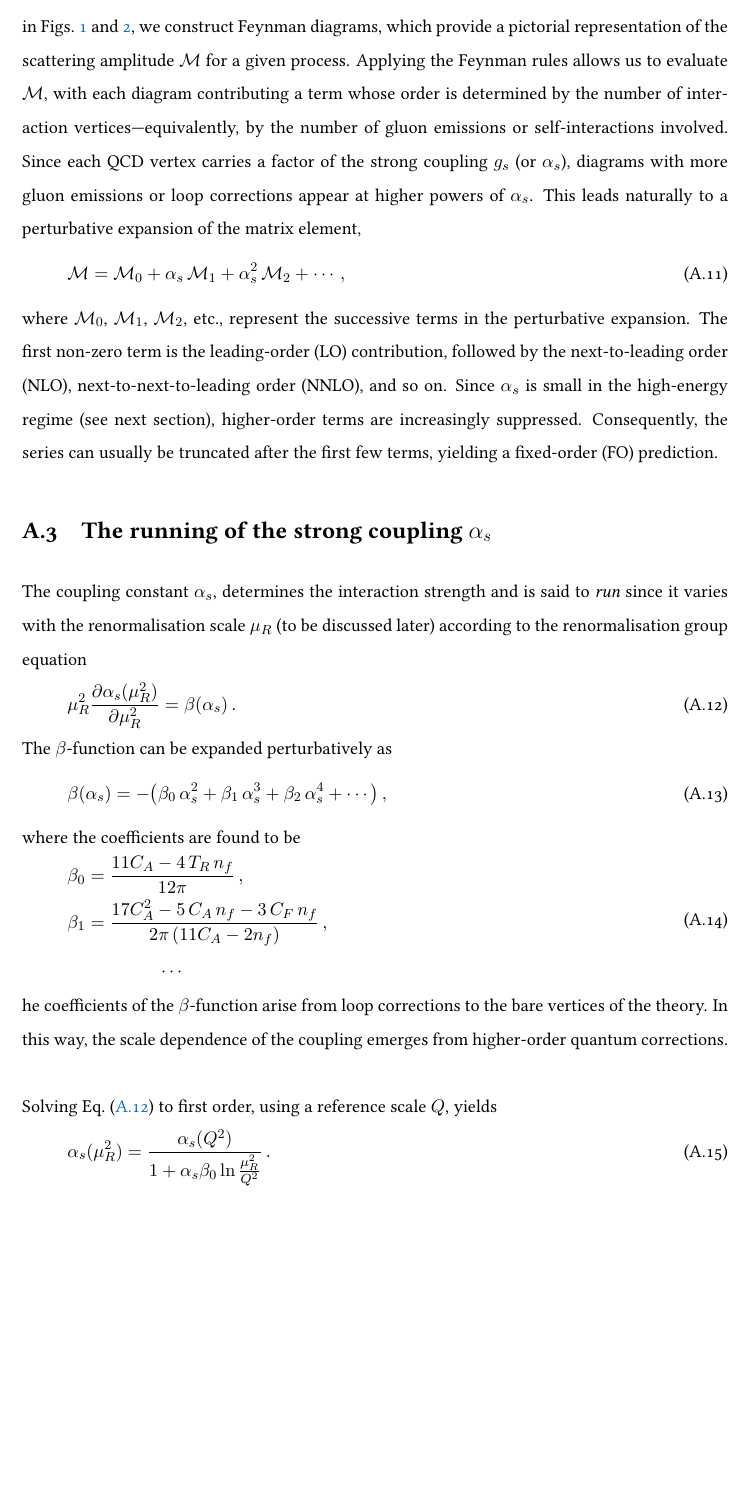
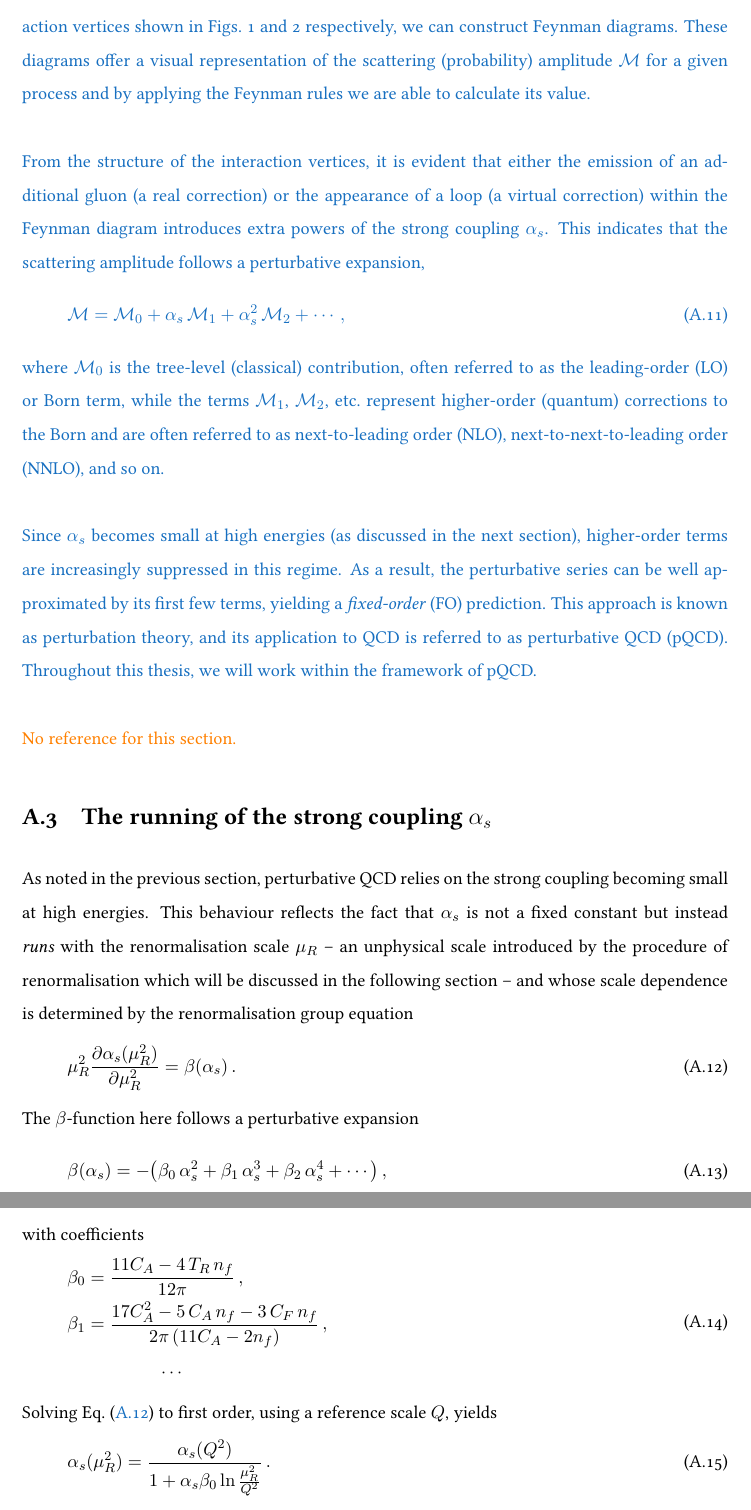
Before and after one commit to darcypeake/My_PhD_Thesis, a LaTeX thesis (main.tex, which reads content/02QCD.tex): part of page 17 of 39 before the commit and two parts of pages 17 and 18 of 39 after it, the two joined at a grey line, cut so that both start at the same text, the shorter picture padded with empty space. Compiled offline with pdfLaTeX.

Commit message:
solid first draft of perturbation theory section

```diff
--- a/content/02QCD.tex
+++ b/content/02QCD.tex
@@ -237,6 +237,8 @@ This section mainly used the pink book and lecture notes.
 
 \section{Perturbation Theory}
-With the QCD Lagrangian and Feynman rules established in the previous section, we can now outline how calculations are carried out in practice. Using the propagators and vertices shown in Figs.~\ref{fig:QCD-Propagator-Rules} and~\ref{fig:QCD-Vertex-Rules}, we construct Feynman diagrams, which provide a pictorial representation of the scattering amplitude $\mathcal{M}$ for a given process. Applying the Feynman rules allows us to evaluate $\mathcal{M}$, with each diagram contributing a term whose order is determined by the number of interaction vertices—equivalently, by the number of gluon emissions or self-interactions involved. Since each QCD vertex carries a factor of the strong coupling $g_s$ (or $\alpha_s$), diagrams with more gluon emissions or loop corrections appear at higher powers of $\alpha_s$.  This leads naturally to a perturbative expansion of the matrix element,
+{\color{RoyalBlue}
+With the QCD Lagrangian and corresponding Feynman rules established in the previous section, we can now outline how  calculations are performed in practice. Using the propagators and interaction vertices shown in Figs.~\ref{fig:QCD-Propagator-Rules} and~\ref{fig:QCD-Vertex-Rules} respectively, we can construct Feynman diagrams. These diagrams offer a visual representation of the scattering (probability) amplitude $\mathcal{M}$ for a given process and by applying the Feynman rules we are able to calculate its value. \\ \\
+From the structure of the interaction vertices, it is evident that either the emission of an additional gluon (a real correction) or the appearance of a loop (a virtual correction) within the Feynman diagram introduces extra powers of the strong coupling $\alpha_s$. This indicates that the scattering amplitude follows a perturbative expansion,
 \begin{equation}
     \mathcal{M}
     = \mathcal{M}_0
@@ -245,19 +247,22 @@ With the QCD Lagrangian and Feynman rules established in the previous section, w
     + \cdots\,,
     \label{eq:pQCD}
 \end{equation}
-where $\mathcal{M}_0$, $\mathcal{M}_1$, $\mathcal{M}_2$, etc., represent the successive terms in the perturbative expansion. The first non-zero term is the leading-order (LO) contribution, followed by the next-to-leading order (NLO), next-to-next-to-leading order (NNLO), and so on. Since $\alpha_s$ is small in the high-energy regime (see next section), higher-order terms are increasingly suppressed. Consequently, the series can usually be truncated after the first few terms, yielding a fixed-order (FO) prediction.
+where $\mathcal{M}_0$ is the tree-level (classical) contribution, often referred to as the leading-order (LO) or Born term, while the terms $\mathcal{M}_1$, $\mathcal{M}_2$, etc.\ represent higher-order (quantum) corrections to the Born and are often referred to as next-to-leading order (NLO), next-to-next-to-leading order (NNLO), and so on. \\ \\
+Since $\alpha_s$ becomes small at high energies (as discussed in the next section), higher-order terms are increasingly suppressed in this regime. As a result, the perturbative series can be well approximated by its first few terms, yielding a \emph{fixed-order} (FO) prediction. This approach is known as perturbation theory, and its application to QCD is referred to as perturbative QCD (pQCD). Throughout this thesis, we will work within the framework of pQCD.
+} \\ \\
+{\color{orange} No reference for this section.}
 
 \section{The running of the strong coupling $\alpha_s$}
-The coupling constant $\alpha_s$, determines the interaction strength and is said to \emph{run} since it varies with the renormalisation scale $\mu_R$ (to be discussed later) according to the renormalisation group equation
+As noted in the previous section, perturbative QCD relies on the strong coupling becoming small at high energies. This behaviour reflects the fact that $\alpha_s$ is not a fixed constant but instead \emph{runs} with the renormalisation scale $\mu_R$ -- an unphysical scale introduced by the procedure of renormalisation which will be discussed in the following section -- and whose scale dependence is determined by the renormalisation group equation
 \begin{equation}
 \label{eq:coupling-DE}
     \mu_R^2 \frac{\partial \alpha_s(\mu_R^2)}{\partial \mu_R^2} = \beta(\alpha_s)\,.
 \end{equation}
-The $\beta$-function can be expanded perturbatively as
+The $\beta$-function here follows a perturbative expansion
 \begin{equation}
     \beta(\alpha_s) = -\!\left(\beta_0\,\alpha_s^2 + \beta_1\,\alpha_s^3 + \beta_2\,\alpha_s^4 + \cdots\right),
 \end{equation}
-where the coefficients are found to be
+with coefficients
 \begin{equation}
 \begin{aligned}
     \beta_0 &= \frac{11 C_A - 4\,T_R\,n_f}{12\pi}\,, \\
@@ -266,4 +271,3 @@ where the coefficients are found to be
    % \beta_2 &= \frac{2857 C_A^3 + (54 C_F^2 - 615 C_F C_A - 1415 C_A^2)n_f + (66 C_F + 79 C_A)n_f^2}{288\pi^2\,(11 C_A - 2 n_f)}\,.
 \end{aligned}
 \end{equation}
-he coefficients of the $\beta$-function arise from loop corrections to the bare vertices of the theory. In this way, the scale dependence of the coupling emerges from higher-order quantum corrections. \\\\
```
Also changed, not shown: content/02QCD.tex (6 more changed lines).
